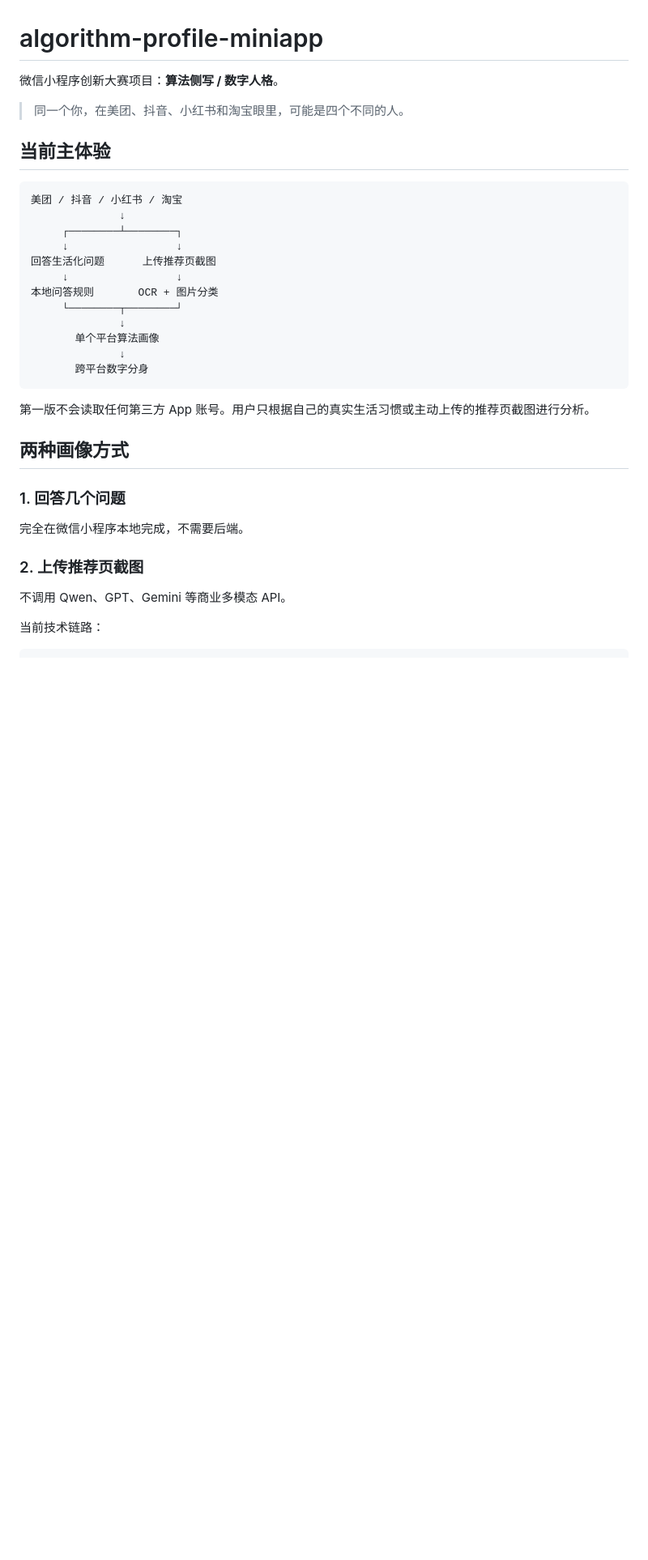
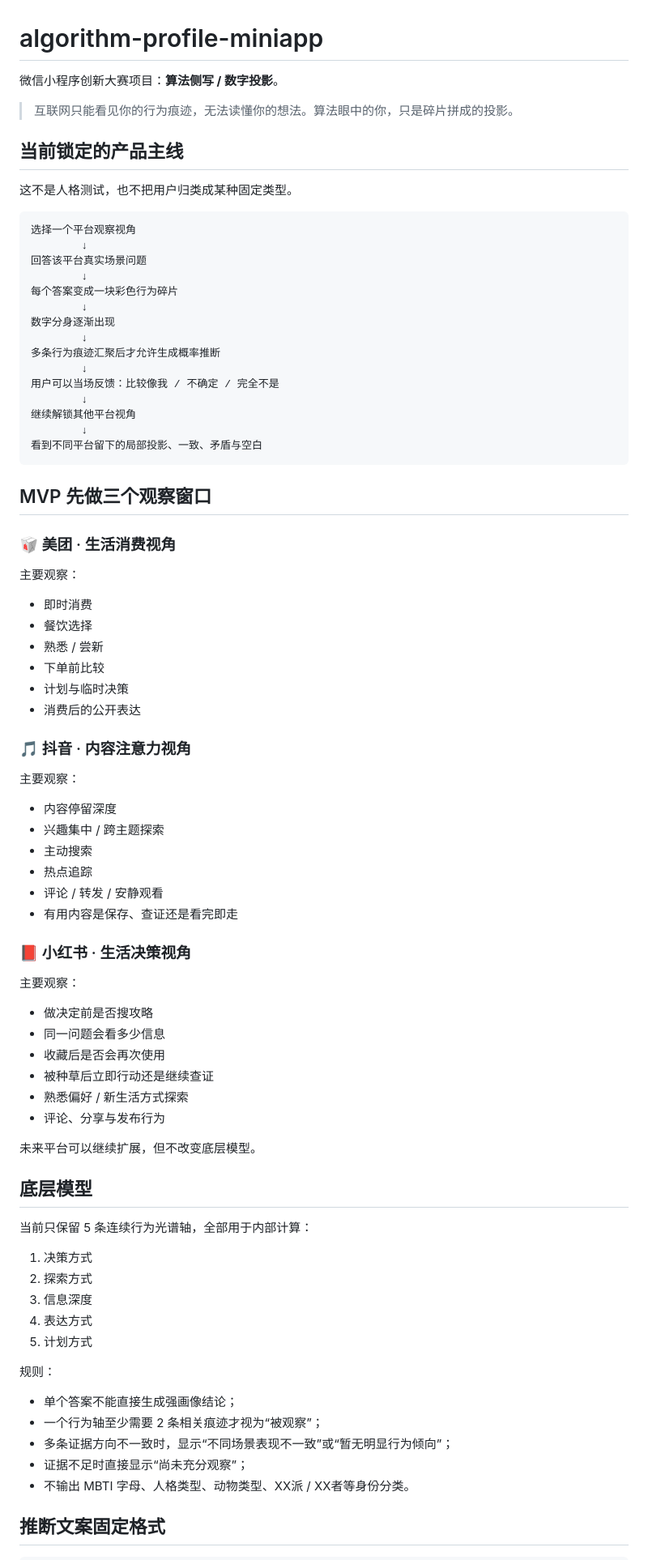
Before and after one commit to yhgithub1/algorithm-profile-miniapp, a Markdown page: README.md, the part around one of its changes. Shown at 81% size. Rendered like a GitHub page; blank space fills up the shorter version.

Commit message:
docs: align README with evidence-first MVP

````diff
--- a/README.md
+++ b/README.md
@@ -1,38 +1,82 @@
 # algorithm-profile-miniapp
 
-微信小程序创新大赛项目：**算法侧写 / 数字人格**。
+微信小程序创新大赛项目：**算法侧写 / 数字投影**。
 
-> 同一个你，在美团、抖音、小红书和淘宝眼里，可能是四个不同的人。
+> 互联网只能看见你的行为痕迹，无法读懂你的想法。算法眼中的你，只是碎片拼成的投影。
 
-## 当前主体验
+## 当前锁定的产品主线
+
+这不是人格测试，也不把用户归类成某种固定类型。
 
 ```text
-美团 / 抖音 / 小红书 / 淘宝
-              ↓
-     ┌────────┴────────┐
-     ↓                 ↓
-回答生活化问题      上传推荐页截图
-     ↓                 ↓
-本地问答规则       OCR + 图片分类
-     └────────┬────────┘
-              ↓
-       单个平台算法画像
-              ↓
-       跨平台数字分身
+选择一个平台观察视角
+        ↓
+回答该平台真实场景问题
+        ↓
+每个答案变成一块彩色行为碎片
+        ↓
+数字分身逐渐出现
+        ↓
+多条行为痕迹汇聚后才允许生成概率推断
+        ↓
+用户可以当场反馈：比较像我 / 不确定 / 完全不是
+        ↓
+继续解锁其他平台视角
+        ↓
+看到不同平台留下的局部投影、一致、矛盾与空白
 ```
 
-第一版不会读取任何第三方 App 账号。用户只根据自己的真实生活习惯或主动上传的推荐页截图进行分析。
+## MVP 先做三个观察窗口
 
-## 两种画像方式
+### 🥡 美团 · 生活消费视角
 
-### 1. 回答几个问题
+主要观察：
+- 即时消费
+- 餐饮选择
+- 熟悉 / 尝新
+- 下单前比较
+- 计划与临时决策
+- 消费后的公开表达
 
-完全在微信小程序本地完成，不需要后端。
+### 🎵 抖音 · 内容注意力视角
 
-### 2. 上传推荐页截图
+主要观察：
+- 内容停留深度
+- 兴趣集中 / 跨主题探索
+- 主动搜索
+- 热点追踪
+- 评论 / 转发 / 安静观看
+- 有用内容是保存、查证还是看完即走
 
-不调用 Qwen、GPT、Gemini 等商业多模态 API。
+### 📕 小红书 · 生活决策视角
 
-当前技术链路：
+主要观察：
+- 做决定前是否搜攻略
+- 同一问题会看多少信息
+- 收藏后是否会再次使用
+- 被种草后立即行动还是继续查证
+- 熟悉偏好 / 新生活方式探索
+- 评论、分享与发布行为
+
+未来平台可以继续扩展，但不改变底层模型。
+
+## 底层模型
+
+当前只保留 5 条连续行为光谱轴，全部用于内部计算：
+
+1. 决策方式
+2. 探索方式
+3. 信息深度
+4. 表达方式
+5. 计划方式
+
+规则：
+- 单个答案不能直接生成强画像结论；
+- 一个行为轴至少需要 2 条相关痕迹才视为“被观察”；
+- 多条证据方向不一致时，显示“不同场景表现不一致”或“暂无明显行为倾向”；
+- 证据不足时直接显示“尚未充分观察”；
+- 不输出 MBTI 字母、人格类型、动物类型、XX派 / XX者等身份分类。
+
+## 推断文案固定格式
 
 ```text
````
Also changed, not shown: other parts of README.md (+34 -138 lines).
